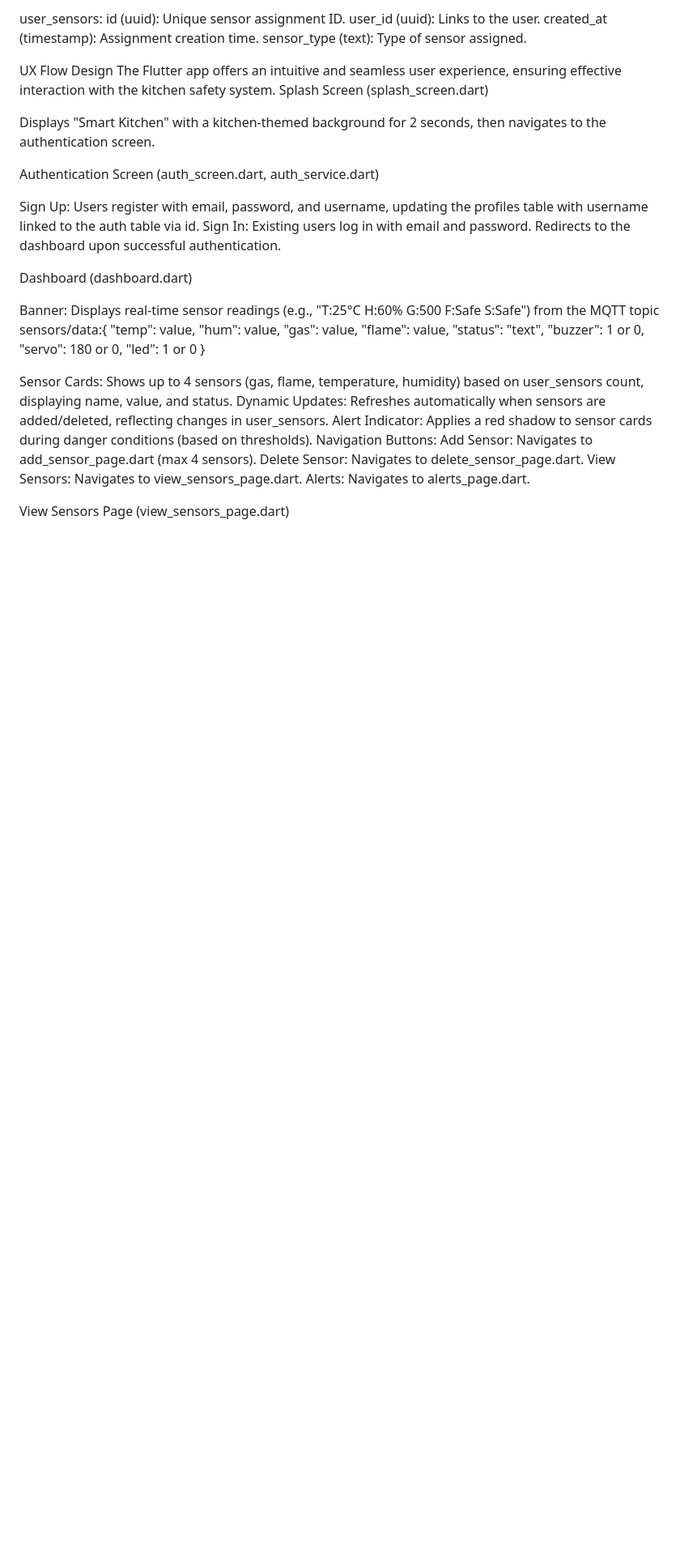
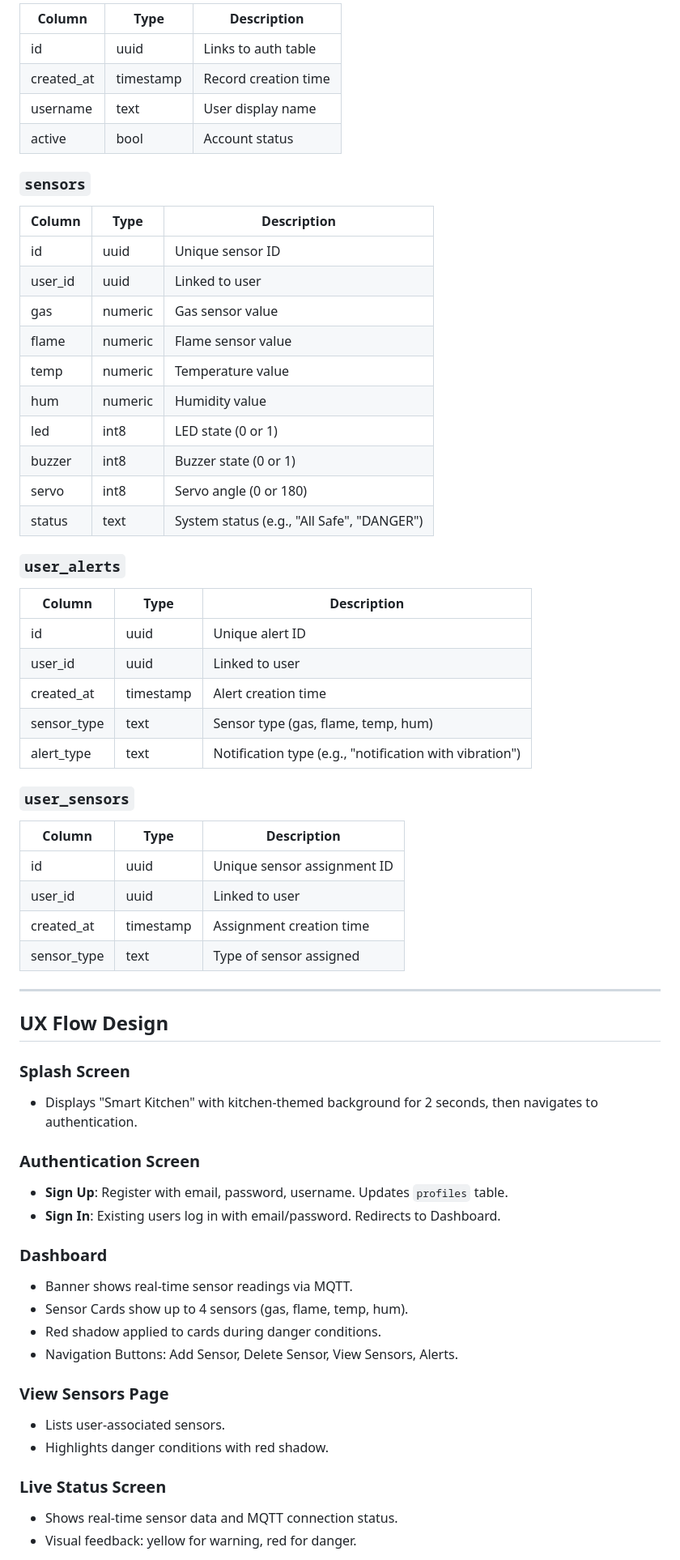
Before and after one commit to Mar-SHieee/Kitchen-Safety, a Markdown page: README.md, the part around the change printed below. Shown: that part at 81% size. Drawn GitHub-style; blank space fills up the shorter version.

```diff
--- a/README.md
+++ b/README.md
@@ -82,39 +62,67 @@ alert_type (text): Notification type (e.g., "notification", "notification with v
 
-user_sensors:
-id (uuid): Unique sensor assignment ID.
-user_id (uuid): Links to the user.
-created_at (timestamp): Assignment creation time.
-sensor_type (text): Type of sensor assigned.
+| Column     | Type       | Description                     |
+|------------|------------|---------------------------------|
+| id         | uuid       | Links to auth table             |
+| created_at | timestamp  | Record creation time            |
+| username   | text       | User display name               |
+| active     | bool       | Account status                  |
 
+### `sensors`
 
+| Column   | Type     | Description                                    |
+|----------|----------|-----------------------------------------------|
+| id       | uuid     | Unique sensor ID                               |
+| user_id  | uuid     | Linked to user                                 |
+| gas      | numeric  | Gas sensor value                               |
+| flame    | numeric  | Flame sensor value                             |
+| temp     | numeric  | Temperature value                              |
+| hum      | numeric  | Humidity value                                 |
+| led      | int8     | LED state (0 or 1)                             |
+| buzzer   | int8     | Buzzer state (0 or 1)                          |
+| servo    | int8     | Servo angle (0 or 180)                         |
+| status   | text     | System status (e.g., "All Safe", "DANGER")    |
 
-UX Flow Design
-The Flutter app offers an intuitive and seamless user experience, ensuring effective interaction with the kitchen safety system.
-Splash Screen (splash_screen.dart)
+### `user_alerts`
 
-Displays "Smart Kitchen" with a kitchen-themed background for 2 seconds, then navigates to the authentication screen.
+| Column      | Type      | Description                              |
+|------------|-----------|------------------------------------------|
+| id         | uuid      | Unique alert ID                           |
+| user_id    | uuid      | Linked to user                            |
+| created_at | timestamp | Alert creation time                        |
+| sensor_type| text      | Sensor type (gas, flame, temp, hum)      |
+| alert_type | text      | Notification type (e.g., "notification with vibration") |
 
-Authentication Screen (auth_screen.dart, auth_service.dart)
+### `user_sensors`
 
-Sign Up: Users register with email, password, and username, updating the profiles table with username linked to the auth table via id.
-Sign In: Existing users log in with email and password.
-Redirects to the dashboard upon successful authentication.
+| Column      | Type      | Description                              |
+|------------|-----------|------------------------------------------|
+| id         | uuid      | Unique sensor assignment ID              |
+| user_id    | uuid      | Linked to user                            |
+| created_at | timestamp | Assignment creation time                  |
+| sensor_type| text      | Type of sensor assigned                   |
 
-Dashboard (dashboard.dart)
+---
 
-Banner: Displays real-time sensor readings (e.g., "T:25°C H:60% G:500 F:Safe S:Safe") from the MQTT topic sensors/data:{ "temp": value, "hum": value, "gas": value, "flame": value, "status": "text", "buzzer": 1 or 0, "servo": 180 or 0, "led": 1 or 0 }
+## UX Flow Design
 
+### Splash Screen
+- Displays "Smart Kitchen" with kitchen-themed background for 2 seconds, then navigates to authentication.
 
-Sensor Cards: Shows up to 4 sensors (gas, flame, temperature, humidity) based on user_sensors count, displaying name, value, and status.
-Dynamic Updates: Refreshes automatically when sensors are added/deleted, reflecting changes in user_sensors.
-Alert Indicator: Applies a red shadow to sensor cards during danger conditions (based on thresholds).
-Navigation Buttons:
-Add Sensor: Navigates to add_sensor_page.dart (max 4 sensors).
-Delete Sensor: Navigates to delete_sensor_page.dart.
-View Sensors: Navigates to view_sensors_page.dart.
-Alerts: Navigates to alerts_page.dart.
+### Authentication Screen
+- **Sign Up**: Register with email, password, username. Updates `profiles` table.
+- **Sign In**: Existing users log in with email/password. Redirects to Dashboard.
 
+### Dashboard
+- Banner shows real-time sensor readings via MQTT.
+- Sensor Cards show up to 4 sensors (gas, flame, temp, hum).
+- Red shadow applied to cards during danger conditions.
+- Navigation Buttons: Add Sensor, Delete Sensor, View Sensors, Alerts.
 
+### View Sensors Page
+- Lists user-associated sensors.
+- Highlights danger conditions with red shadow.
 
-View Sensors Page (view_sensors_page.dart)
+### Live Status Screen
+- Shows real-time sensor data and MQTT connection status.
+- Visual feedback: yellow for warning, red for danger.
 
```
Also changed, not shown: other parts of README.md (+63 -116 lines).
